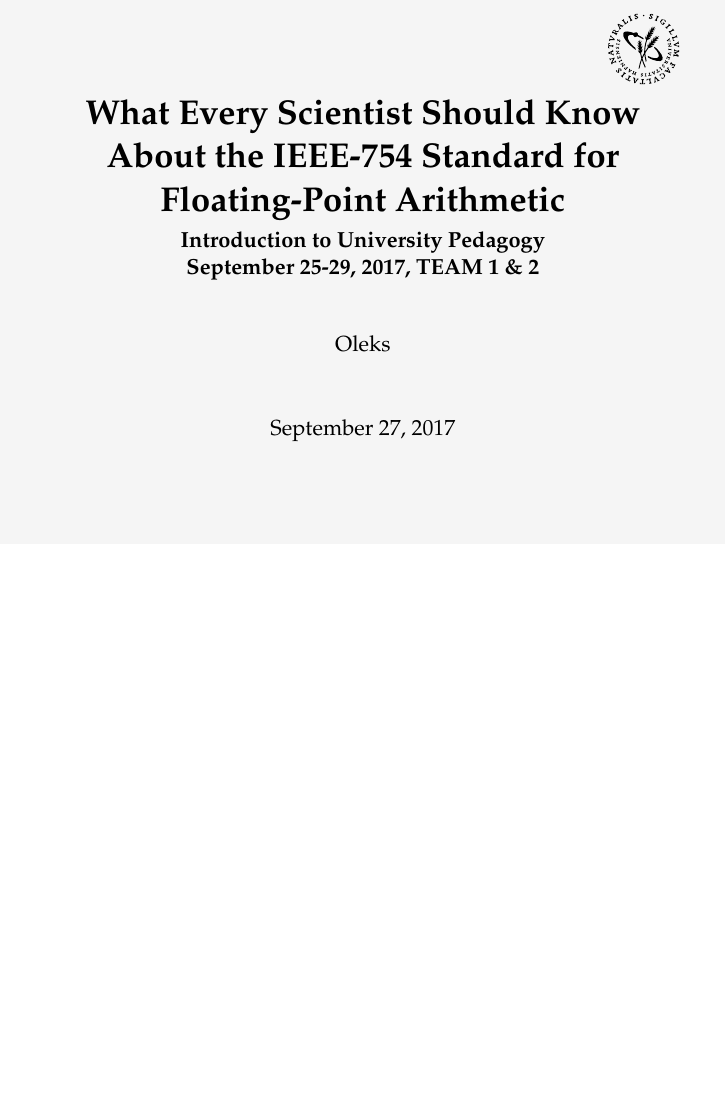
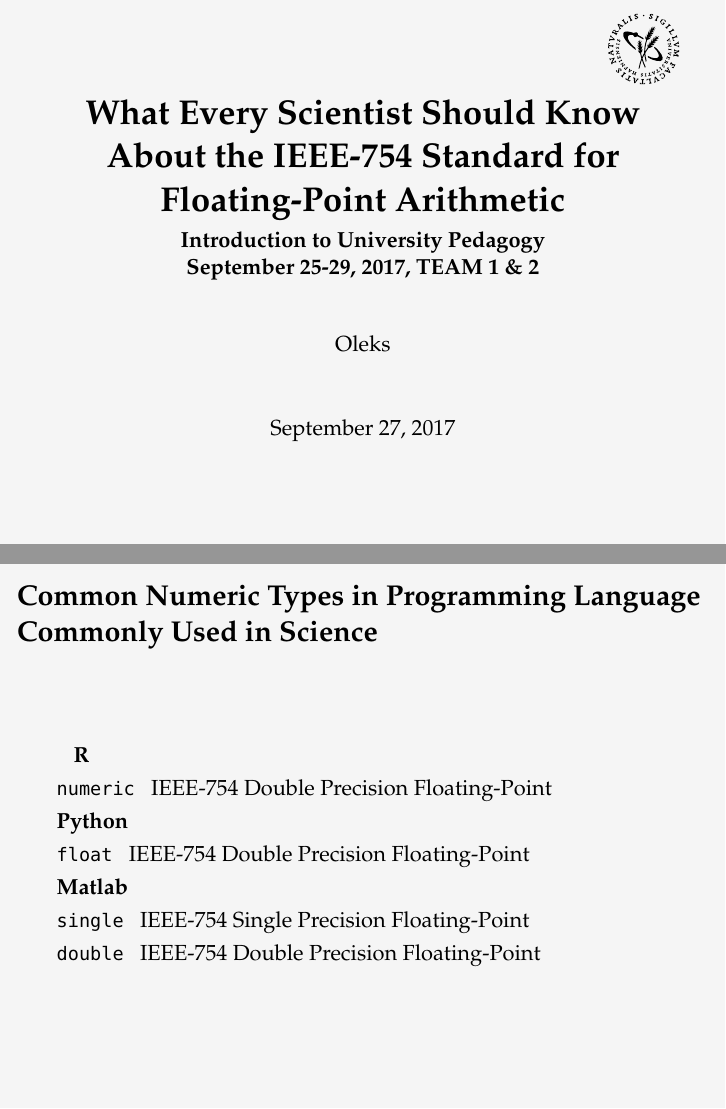
Before and after one commit to oleks/IUP-2017-09, LaTeX slides (lecture/master.tex, which reads lecture/types.tex): page 1 of 5 before the commit and pages 1 and 2 of 6 after it, the two joined at a grey line, the shorter picture padded with empty space. Compiled offline with pdfLaTeX.

Commit message:
Started a slide on types

```diff
--- /dev/null
+++ b/lecture/types.tex
@@ -0,0 +1,23 @@
+\begin{frame}
+
+\frametitle{Common Numeric Types in Programming Language Commonly Used in Science}
+
+\begin{itemize}
+
+\item[\textbf{R}] \hfill\\
+
+\item[\texttt{numeric}] IEEE-754 Double Precision Floating-Point
+
+\item[\textbf{Python}] \hfill\\
+
+\item[\texttt{float}] IEEE-754 Double Precision Floating-Point
+
+\item[\textbf{Matlab}] \hfill\\
+
+\item[\texttt{single}] IEEE-754 Single Precision Floating-Point
+
+\item[\texttt{double}] IEEE-754 Double Precision Floating-Point
+
+\end{itemize}
+
+\end{frame}
```
Also changed, not shown: lecture/master.tex (+2 -0 lines).
